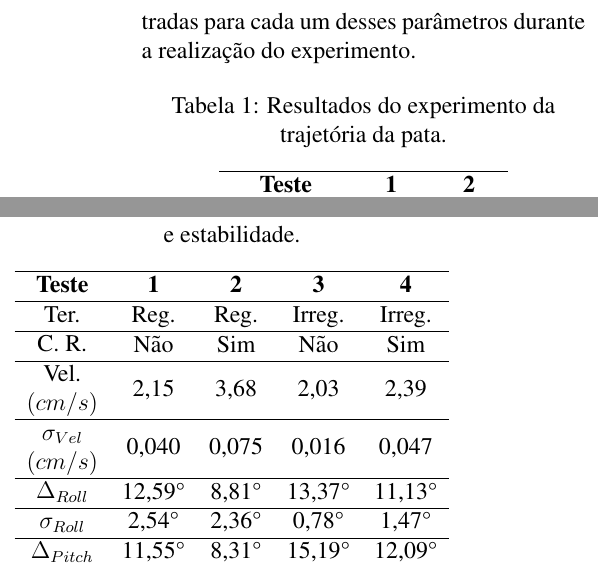
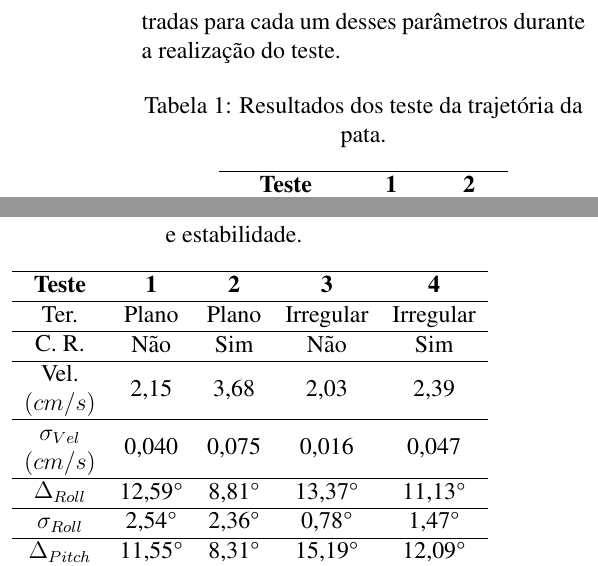
Before and after one commit to Brazilian-Institute-of-Robotics/bir-black-mouth-docs, a LaTeX document (main.tex, which reads sections/results.tex): two parts of the columns of pages 13 and 14 of 17, joined at a grey line, cut so that both start at the same text. Compiled offline with pdfLaTeX.

Commit message:
Fix minor issues

```diff
--- a/sections/results.tex
+++ b/sections/results.tex
@@ -42,10 +42,10 @@
     \vspace{-\baselineskip}
   \end{figure}
 
-  O último teste preliminar teve o objetivo de analisar o tempo de execução da trajetória, as coordenadas finais $(x_{final}, y_{final})$ da pata e a altura máxima $z_{max}$ atingida durante o passo, comparando-os com os valores esperados para cada um desses parâmetros. A tabela \ref{tab:trajetoria} mostra as médias e desvios padrões encontradas para cada um desses parâmetros durante a realização do experimento.
+  O último teste preliminar teve o objetivo de analisar o tempo de execução da trajetória, as coordenadas finais $(x_{final}, y_{final})$ da pata e a altura máxima $z_{max}$ atingida durante o passo, comparando-os com os valores esperados para cada um desses parâmetros. A tabela \ref{tab:trajetoria} mostra as médias e desvios padrões encontradas para cada um desses parâmetros durante a realização do teste.
 
   \begin{table}[!htb]
-    \caption{Resultados do experimento da trajetória da pata.}
+    \caption{Resultados dos teste da trajetória da pata.}
     \centering
     \begin{tabular}{ccc}
       \hline
@@ -130,7 +130,7 @@
     \begin{tabular}{ccccc}
       \hline
       \textbf{Teste} & \textbf{1} & \textbf{2} & \textbf{3} & \textbf{4} \\ \hline
-      Ter. & Reg. & Reg. & Irreg. & Irreg. \\ \hline
+      Ter. & Plano & Plano & Irregular & Irregular \\ \hline
       \begin{tabular}[c]{@{}c@{}}C. R.\end{tabular} & Não & Sim & Não & Sim \\ \hline
       \begin{tabular}[c]{@{}c@{}}Vel. \\ $(cm/s)$ \end{tabular} &   2,15   &  3,68  &   2,03  & 2,39  \\ \hline
       \begin{tabular}[c]{@{}c@{}} $\sigma_{Vel}$  \\ $(cm/s)$ \end{tabular} & 0,040 & 0,075 & 0,016 & 0,047 \\ \hline
```
Also changed, not shown: sections/theoretical_reference.tex (+1 -1 lines).
